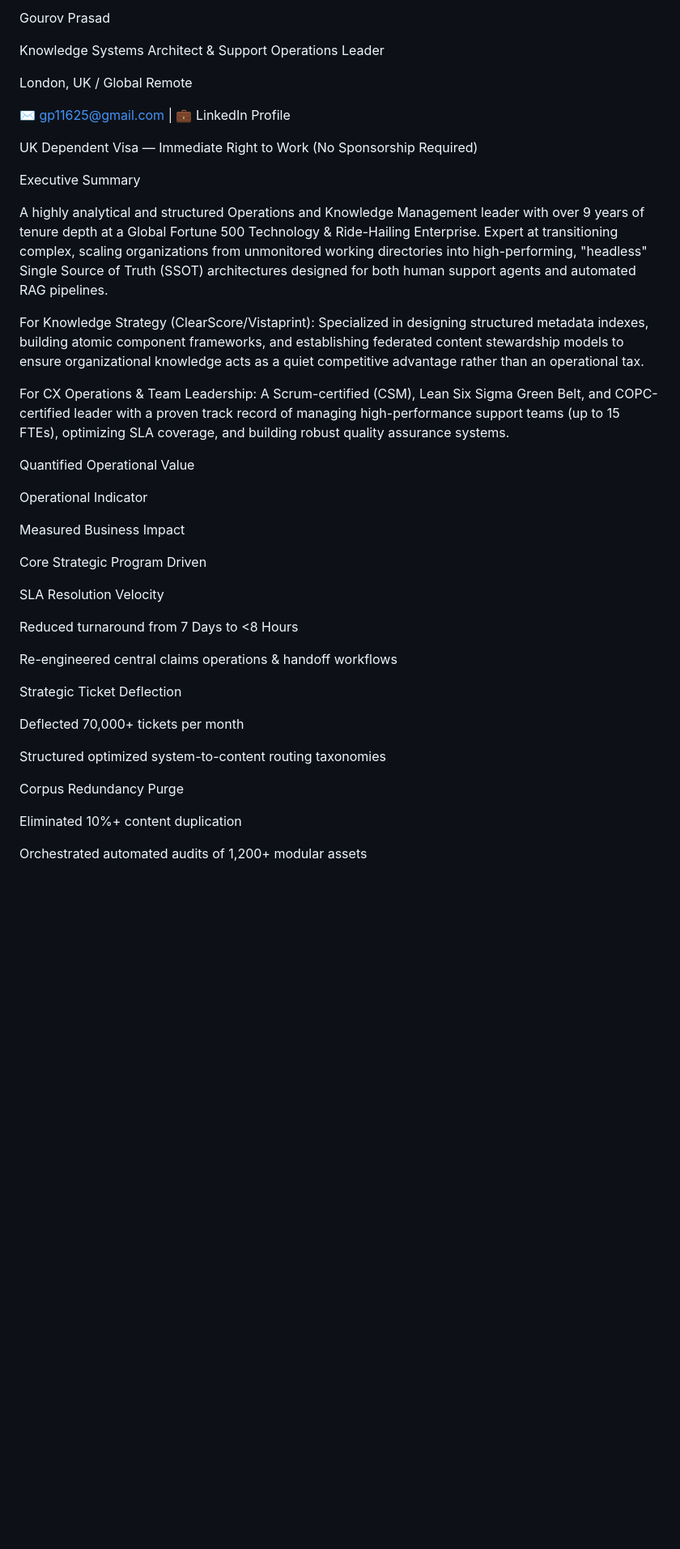
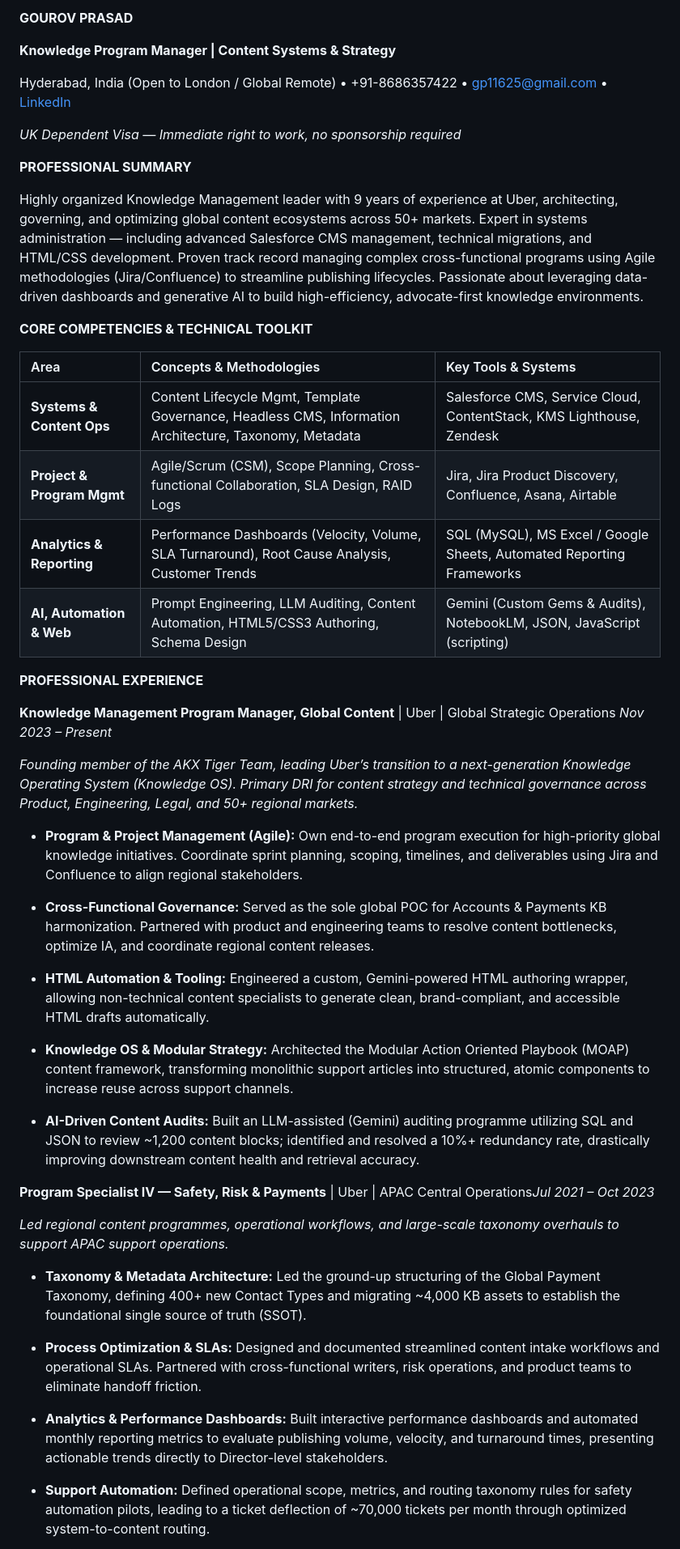
Before and after one commit to gourov11625/gourov11625.github.io, a Markdown page: README.md, the part around one of its changes. Shown at 81% size. Drawn GitHub-style; blank space fills up the shorter version.

```diff
--- a/README.md
+++ b/README.md
@@ -1,44 +1,49 @@
-Gourov Prasad
+**GOUROV PRASAD**
 
-Knowledge Systems Architect & Support Operations Leader
+**Knowledge Program Manager  |  Content Systems & Strategy**
 
-London, UK / Global Remote
+Hyderabad, India (Open to London / Global Remote)   •   \+91-8686357422   •   gp11625@gmail.com   •   [LinkedIn](http://linkedin.com/in/gourovprasad)
 
-✉️ gp11625@gmail.com | 💼 LinkedIn Profile
+*UK Dependent Visa — Immediate right to work, no sponsorship required*
 
-UK Dependent Visa — Immediate Right to Work (No Sponsorship Required)
+**PROFESSIONAL SUMMARY**
 
-Executive Summary
+Highly organized Knowledge Management leader with 9 years of experience at Uber, architecting, governing, and optimizing global content ecosystems across 50+ markets. Expert in systems administration — including advanced Salesforce CMS management, technical migrations, and HTML/CSS development. Proven track record managing complex cross-functional programs using Agile methodologies (Jira/Confluence) to streamline publishing lifecycles. Passionate about leveraging data-driven dashboards and generative AI to build high-efficiency, advocate-first knowledge environments.
 
-A highly analytical and structured Operations and Knowledge Management leader with over 9 years of tenure depth at a Global Fortune 500 Technology & Ride-Hailing Enterprise. Expert at transitioning complex, scaling organizations from unmonitored working directories into high-performing, "headless" Single Source of Truth (SSOT) architectures designed for both human support agents and automated RAG pipelines.
+**CORE COMPETENCIES & TECHNICAL TOOLKIT**
 
-For Knowledge Strategy (ClearScore/Vistaprint): Specialized in designing structured metadata indexes, building atomic component frameworks, and establishing federated content stewardship models to ensure organizational knowledge acts as a quiet competitive advantage rather than an operational tax.
+| Area | Concepts & Methodologies | Key Tools & Systems |
+| :---- | :---- | :---- |
+| **Systems & Content Ops** | Content Lifecycle Mgmt, Template Governance, Headless CMS, Information Architecture, Taxonomy, Metadata | Salesforce CMS, Service Cloud, ContentStack, KMS Lighthouse, Zendesk |
+| **Project & Program Mgmt** | Agile/Scrum (CSM), Scope Planning, Cross-functional Collaboration, SLA Design, RAID Logs | Jira, Jira Product Discovery, Confluence, Asana, Airtable |
+| **Analytics & Reporting** | Performance Dashboards (Velocity, Volume, SLA Turnaround), Root Cause Analysis, Customer Trends | SQL (MySQL), MS Excel / Google Sheets, Automated Reporting Frameworks |
+| **AI, Automation & Web** | Prompt Engineering, LLM Auditing, Content Automation, HTML5/CSS3 Authoring, Schema Design | Gemini (Custom Gems & Audits), NotebookLM, JSON, JavaScript (scripting) |
 
-For CX Operations & Team Leadership: A Scrum-certified (CSM), Lean Six Sigma Green Belt, and COPC-certified leader with a proven track record of managing high-performance support teams (up to 15 FTEs), optimizing SLA coverage, and building robust quality assurance systems.
+**PROFESSIONAL EXPERIENCE**
 
-Quantified Operational Value
+**Knowledge Management Program Manager, Global Content**  |  Uber | Global Strategic Operations *Nov 2023 – Present*
 
-Operational Indicator
+*Founding member of the AKX Tiger Team, leading Uber’s transition to a next-generation Knowledge Operating System (Knowledge OS). Primary DRI for content strategy and technical governance across Product, Engineering, Legal, and 50+ regional markets.*
 
-Measured Business Impact
+* **Program & Project Management (Agile):** Own end-to-end program execution for high-priority global knowledge initiatives. Coordinate sprint planning, scoping, timelines, and deliverables using Jira and Confluence to align regional stakeholders.
 
-Core Strategic Program Driven
+* **Cross-Functional Governance:** Served as the sole global POC for Accounts & Payments KB harmonization. Partnered with product and engineering teams to resolve content bottlenecks, optimize IA, and coordinate regional content releases.
 
-SLA Resolution Velocity
+* **HTML Automation & Tooling:** Engineered a custom, Gemini-powered HTML authoring wrapper, allowing non-technical content specialists to generate clean, brand-compliant, and accessible HTML drafts automatically.
 
-Reduced turnaround from 7 Days to <8 Hours
+* **Knowledge OS & Modular Strategy:** Architected the Modular Action Oriented Playbook (MOAP) content framework, transforming monolithic support articles into structured, atomic components to increase reuse across support channels.
 
-Re-engineered central claims operations & handoff workflows
+* **AI-Driven Content Audits:** Built an LLM-assisted (Gemini) auditing programme utilizing SQL and JSON to review \~1,200 content blocks; identified and resolved a 10%+ redundancy rate, drastically improving downstream content health and retrieval accuracy.
 
-Strategic Ticket Deflection
+**Program Specialist IV — Safety, Risk & Payments**  |  Uber | APAC Central Operations*Jul 2021 – Oct 2023*
 
-Deflected 70,000+ tickets per month
+*Led regional content programmes, operational workflows, and large-scale taxonomy overhauls to support APAC support operations.*
 
-Structured optimized system-to-content routing taxonomies
+* **Taxonomy & Metadata Architecture:** Led the ground-up structuring of the Global Payment Taxonomy, defining 400+ new Contact Types and migrating \~4,000 KB assets to establish the foundational single source of truth (SSOT).
 
-Corpus Redundancy Purge
+* **Process Optimization & SLAs:** Designed and documented streamlined content intake workflows and operational SLAs. Partnered with cross-functional writers, risk operations, and product teams to eliminate handoff friction.
 
-Eliminated 10%+ content duplication
+* **Analytics & Performance Dashboards:** Built interactive performance dashboards and automated monthly reporting metrics to evaluate publishing volume, velocity, and turnaround times, presenting actionable trends directly to Director-level stakeholders.
 
-Orchestrated automated audits of 1,200+ modular assets
+* **Support Automation:** Defined operational scope, metrics, and routing taxonomy rules for safety automation pilots, leading to a ticket deflection of \~70,000 tickets per month through optimized system-to-content routing.
 
```
Also changed, not shown: other parts of README.md (+16 -84 lines).
